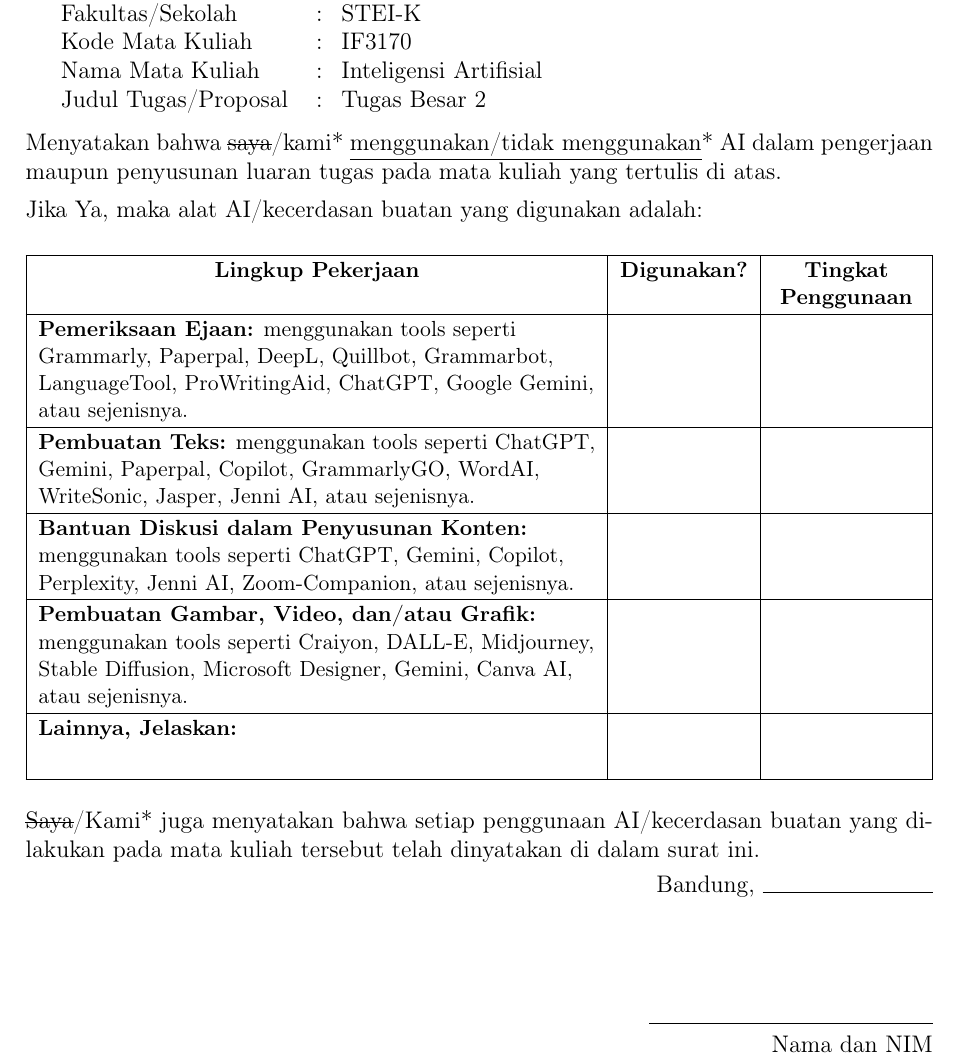
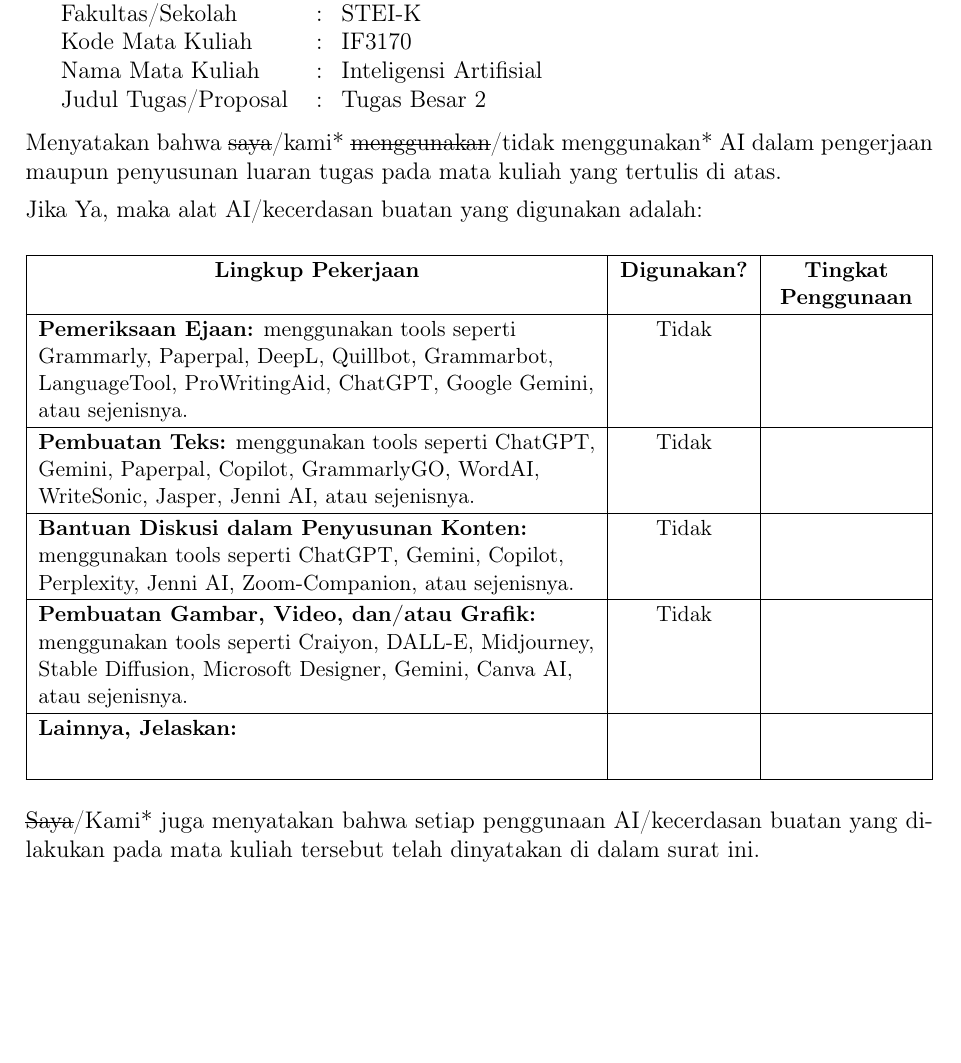
Before and after one commit to Kurt-Mikhael/IF3170_G14_LalapKaoBole, a LaTeX document (docs/laporan.tex, which reads docs/sections/08_lampiran.tex): part of page 64 of 64, cut so that both start at the same text, the shorter picture padded with empty space. Compiled offline with pdfLaTeX.

Commit message:
docs: adjust form penggunaan gen ai

```diff
--- a/docs/sections/08_lampiran.tex
+++ b/docs/sections/08_lampiran.tex
@@ -23,7 +19,7 @@
 \end{tabular}
 
 \vspace{0.6em}
-\noindent Menyatakan bahwa \sout{saya}/kami* \underline{menggunakan/tidak menggunakan}* AI dalam pengerjaan
+\noindent Menyatakan bahwa \sout{saya}/kami* \sout{menggunakan}/tidak menggunakan* AI dalam pengerjaan
 maupun penyusunan luaran tugas pada mata kuliah yang tertulis di atas.
 
 \vspace{0.4em}
@@ -40,17 +36,17 @@ maupun penyusunan luaran tugas pada mata kuliah yang tertulis di atas.
         \hline
         \textbf{Pemeriksaan Ejaan:} menggunakan tools seperti Grammarly, Paperpal, DeepL,
         Quillbot, Grammarbot, LanguageTool, ProWritingAid, ChatGPT, Google Gemini,
-        atau sejenisnya. & & \\
+        atau sejenisnya. & Tidak & \\
         \hline
         \textbf{Pembuatan Teks:} menggunakan tools seperti ChatGPT, Gemini, Paperpal,
-        Copilot, GrammarlyGO, WordAI, WriteSonic, Jasper, Jenni AI, atau sejenisnya. & & \\
+        Copilot, GrammarlyGO, WordAI, WriteSonic, Jasper, Jenni AI, atau sejenisnya. & Tidak & \\
         \hline
         \textbf{Bantuan Diskusi dalam Penyusunan Konten:} menggunakan tools seperti
-        ChatGPT, Gemini, Copilot, Perplexity, Jenni AI, Zoom-Companion, atau sejenisnya. & & \\
+        ChatGPT, Gemini, Copilot, Perplexity, Jenni AI, Zoom-Companion, atau sejenisnya. & Tidak & \\
         \hline
         \textbf{Pembuatan Gambar, Video, dan/atau Grafik:} menggunakan tools seperti
         Craiyon, DALL-E, Midjourney, Stable Diffusion, Microsoft Designer, Gemini, Canva AI,
-        atau sejenisnya. & & \\
+        atau sejenisnya. & Tidak & \\
         \hline
         \textbf{Lainnya, Jelaskan:}\vspace{1.6em} & & \\
         \hline
@@ -59,12 +55,3 @@ maupun penyusunan luaran tugas pada mata kuliah yang tertulis di atas.
 
 \noindent \sout{Saya}/Kami* juga menyatakan bahwa setiap penggunaan AI/kecerdasan buatan yang
 dilakukan pada mata kuliah tersebut telah dinyatakan di dalam surat ini.
-
-\vspace{0.5em}
-\hfill\begin{minipage}{6.5cm}
-    \raggedleft
-    Bandung, \rule{3cm}{0.4pt}\par
-    \vspace{1.8cm}
-    \rule{5cm}{0.4pt}\par
-    Nama dan NIM
-\end{minipage}
```
Also changed, not shown: docs/laporan.pdf, docs/sections/08_lampiran.tex (4 more changed lines).
